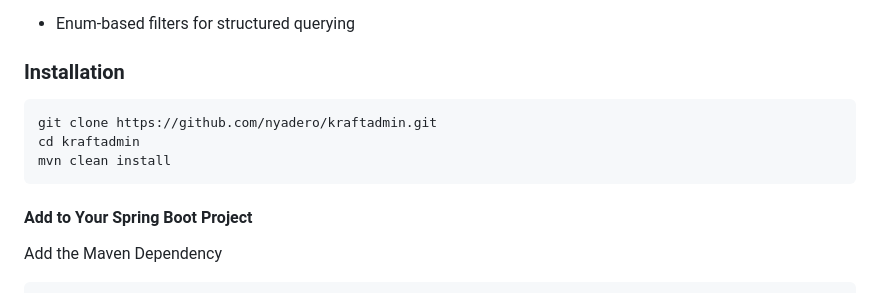
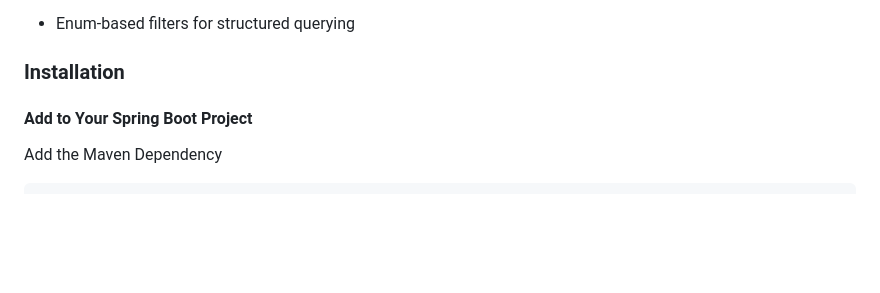
Before and after one commit to nyadero/kraftadmin, a Markdown page: README.md, the part around the change. Drawn GitHub-style; blank space fills up the shorter version.

````diff
--- a/README.md
+++ b/README.md
@@ -25,12 +25,6 @@ Ideal for building internal tools, CMS interfaces, data dashboards, or managing
 - Enum-based filters for structured querying
 
 ### Installation
-
-```bash
-git clone https://github.com/nyadero/kraftadmin.git
-cd kraftadmin
-mvn clean install
-```
 
 #### Add to Your Spring Boot Project
 Add the Maven Dependency
````
